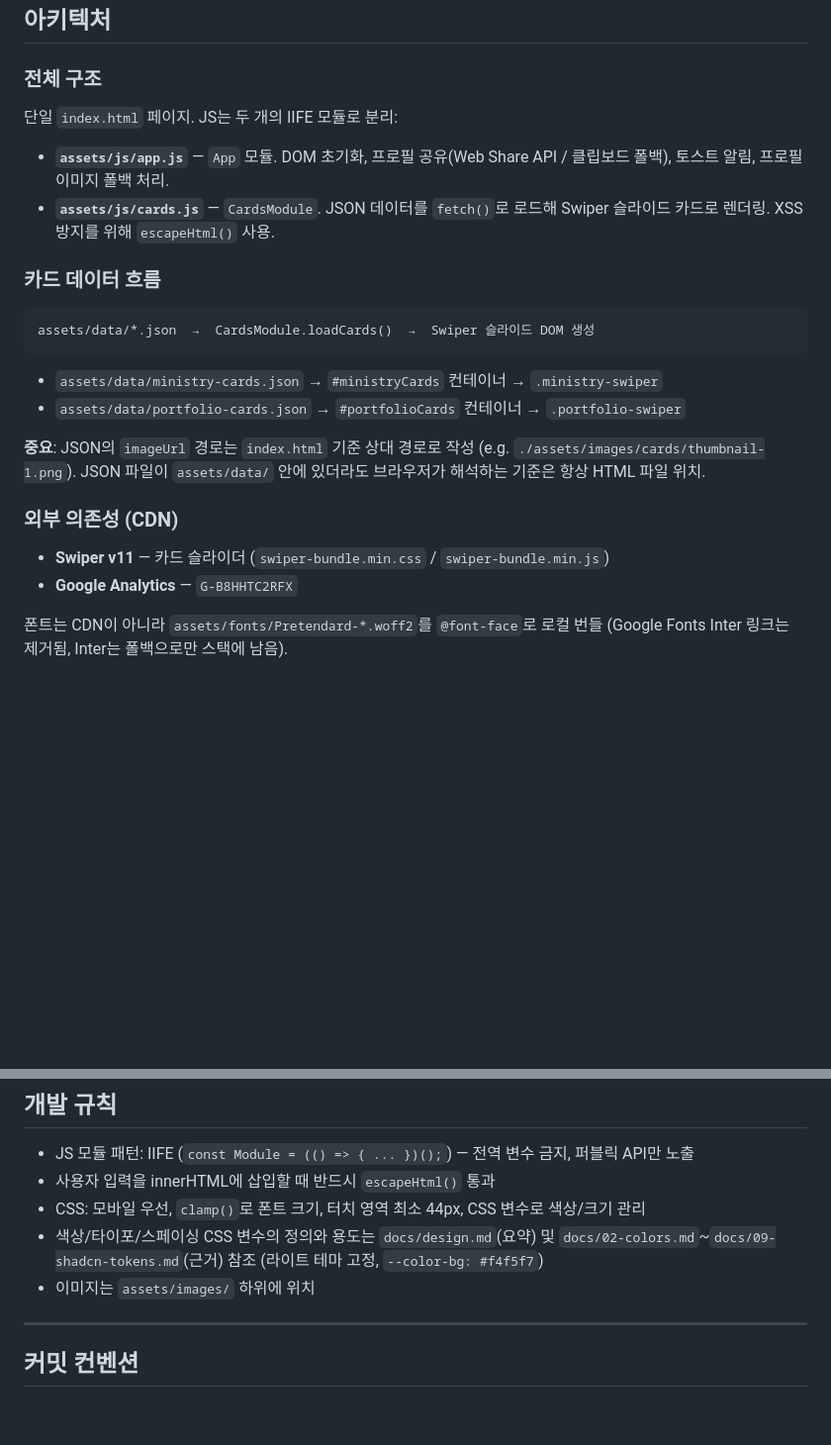
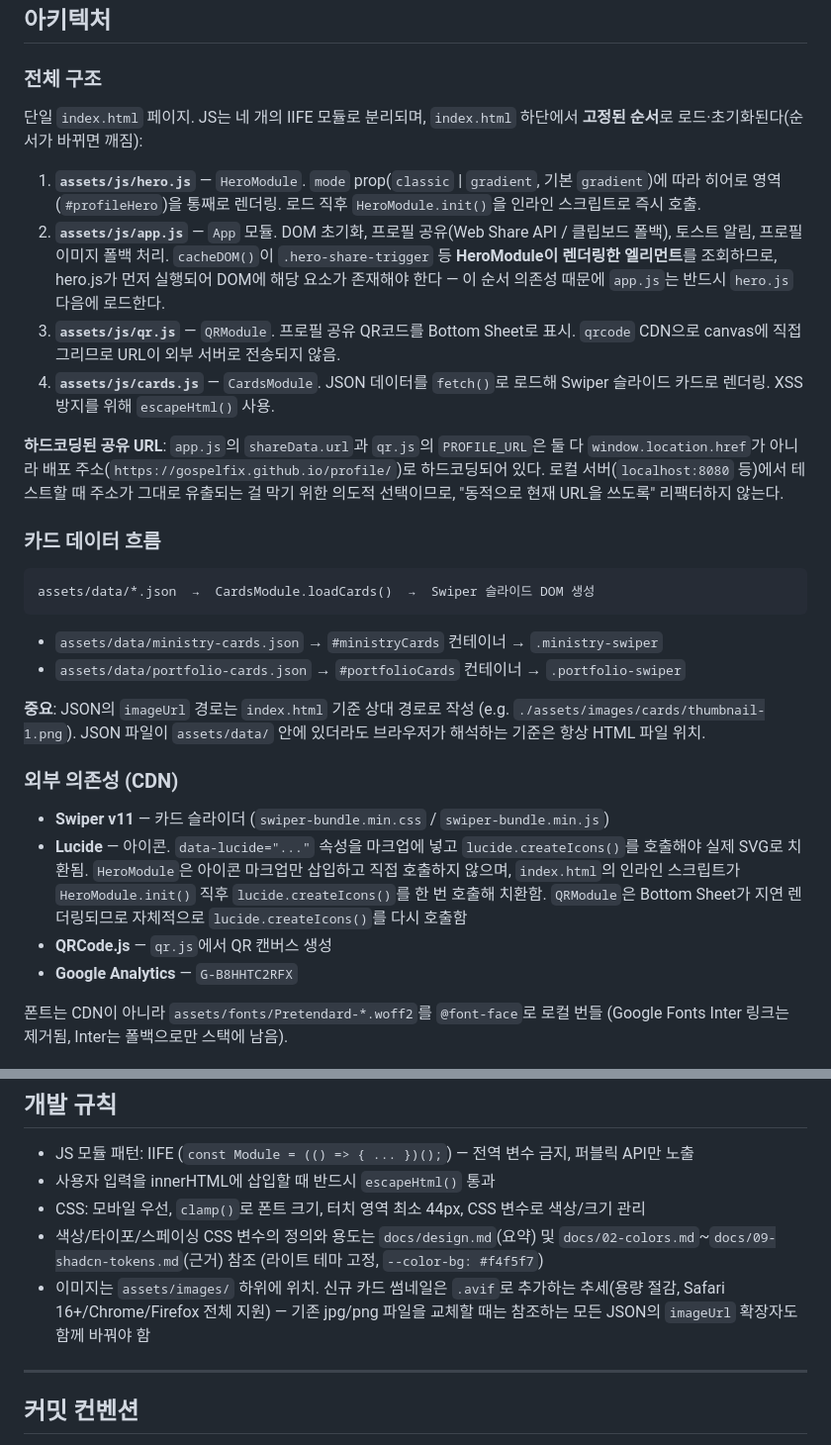
Before and after one commit to GospelFix/profile, a Markdown page: CLAUDE.md, 2 parts joined by grey strips. Shown at 99% size. GitHub-like rendering; blank space fills up the shorter version.

Commit message:
📝 Docs: CLAUDE.md 복원 및 신규 모듈(hero.js/qr.js) 아키텍처 보강
Co-Authored-By: Claude Sonnet 5 <noreply@anthropic.com>

```diff
--- a/CLAUDE.md
+++ b/CLAUDE.md
@@ -33,10 +33,14 @@ npx serve .
 
 ### 전체 구조
 
-단일 `index.html` 페이지. JS는 두 개의 IIFE 모듈로 분리:
+단일 `index.html` 페이지. JS는 네 개의 IIFE 모듈로 분리되며, `index.html` 하단에서 **고정된 순서**로 로드·초기화된다(순서가 바뀌면 깨짐):
 
-- **`assets/js/app.js`** — `App` 모듈. DOM 초기화, 프로필 공유(Web Share API / 클립보드 폴백), 토스트 알림, 프로필 이미지 폴백 처리.
-- **`assets/js/cards.js`** — `CardsModule`. JSON 데이터를 `fetch()`로 로드해 Swiper 슬라이드 카드로 렌더링. XSS 방지를 위해 `escapeHtml()` 사용.
+1. **`assets/js/hero.js`** — `HeroModule`. `mode` prop(`classic` | `gradient`, 기본 `gradient`)에 따라 히어로 영역(`#profileHero`)을 통째로 렌더링. 로드 직후 `HeroModule.init()`을 인라인 스크립트로 즉시 호출.
+2. **`assets/js/app.js`** — `App` 모듈. DOM 초기화, 프로필 공유(Web Share API / 클립보드 폴백), 토스트 알림, 프로필 이미지 폴백 처리. `cacheDOM()`이 `.hero-share-trigger` 등 **HeroModule이 렌더링한 엘리먼트**를 조회하므로, hero.js가 먼저 실행되어 DOM에 해당 요소가 존재해야 한다 — 이 순서 의존성 때문에 `app.js`는 반드시 `hero.js` 다음에 로드한다.
+3. **`assets/js/qr.js`** — `QRModule`. 프로필 공유 QR코드를 Bottom Sheet로 표시. `qrcode` CDN으로 canvas에 직접 그리므로 URL이 외부 서버로 전송되지 않음.
+4. **`assets/js/cards.js`** — `CardsModule`. JSON 데이터를 `fetch()`로 로드해 Swiper 슬라이드 카드로 렌더링. XSS 방지를 위해 `escapeHtml()` 사용.
+
+**하드코딩된 공유 URL**: `app.js`의 `shareData.url`과 `qr.js`의 `PROFILE_URL`은 둘 다 `window.location.href`가 아니라 배포 주소(`https://gospelfix.github.io/profile/`)로 하드코딩되어 있다. 로컬 서버(`localhost:8080` 등)에서 테스트할 때 주소가 그대로 유출되는 걸 막기 위한 의도적 선택이므로, "동적으로 현재 URL을 쓰도록" 리팩터하지 않는다.
 
 ### 카드 데이터 흐름
 
@@ -52,6 +56,8 @@ assets/data/*.json  →  CardsModule.loadCards()  →  Swiper 슬라이드 DOM
 ### 외부 의존성 (CDN)
 
 - **Swiper v11** — 카드 슬라이더 (`swiper-bundle.min.css` / `swiper-bundle.min.js`)
+- **Lucide** — 아이콘. `data-lucide="..."` 속성을 마크업에 넣고 `lucide.createIcons()`를 호출해야 실제 SVG로 치환됨. `HeroModule`은 아이콘 마크업만 삽입하고 직접 호출하지 않으며, `index.html`의 인라인 스크립트가 `HeroModule.init()` 직후 `lucide.createIcons()`를 한 번 호출해 치환함. `QRModule`은 Bottom Sheet가 지연 렌더링되므로 자체적으로 `lucide.createIcons()`를 다시 호출함
+- **QRCode.js** — `qr.js`에서 QR 캔버스 생성
 - **Google Analytics** — `G-B8HHTC2RFX`
 
 폰트는 CDN이 아니라 `assets/fonts/Pretendard-*.woff2`를 `@font-face`로 로컬 번들 (Google Fonts Inter 링크는 제거됨, Inter는 폴백으로만 스택에 남음).
@@ -68,7 +74,7 @@ assets/data/*.json  →  CardsModule.loadCards()  →  Swiper 슬라이드 DOM
 - 사용자 입력을 innerHTML에 삽입할 때 반드시 `escapeHtml()` 통과
 - CSS: 모바일 우선, `clamp()`로 폰트 크기, 터치 영역 최소 44px, CSS 변수로 색상/크기 관리
 - 색상/타이포/스페이싱 CSS 변수의 정의와 용도는 `docs/design.md`(요약) 및 `docs/02-colors.md`~`docs/09-shadcn-tokens.md`(근거) 참조 (라이트 테마 고정, `--color-bg: #f4f5f7`)
-- 이미지는 `assets/images/` 하위에 위치
+- 이미지는 `assets/images/` 하위에 위치. 신규 카드 썸네일은 `.avif`로 추가하는 추세(용량 절감, Safari 16+/Chrome/Firefox 전체 지원) — 기존 jpg/png 파일을 교체할 때는 참조하는 모든 JSON의 `imageUrl` 확장자도 함께 바꿔야 함
 
 ---
 
```
